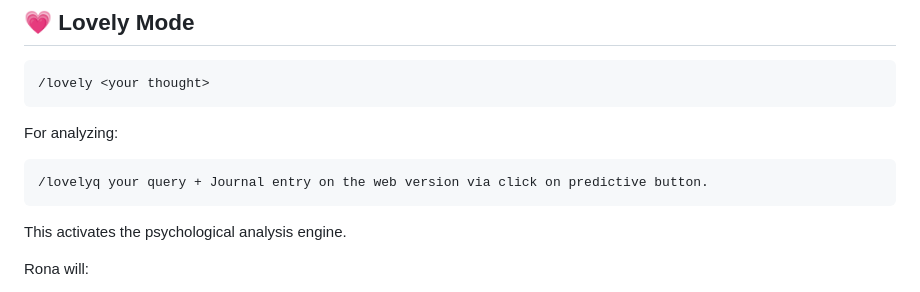
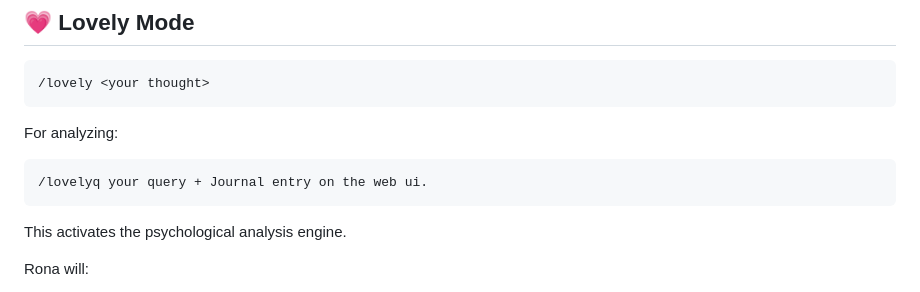
Before and after one commit to GMMB1/Transmitted-Ai, a Markdown page: README.md, the part around the change. Drawn GitHub-style.

````diff
--- a/README.md
+++ b/README.md
@@ -152,7 +152,7 @@ to produce enriched responses.
 
 For analyzing:
 ```bash
-/lovelyq your query + Journal entry on the web version via click on predictive button.
+/lovelyq your query + Journal entry on the web ui.
 ```
 
 This activates the psychological analysis engine.
````
